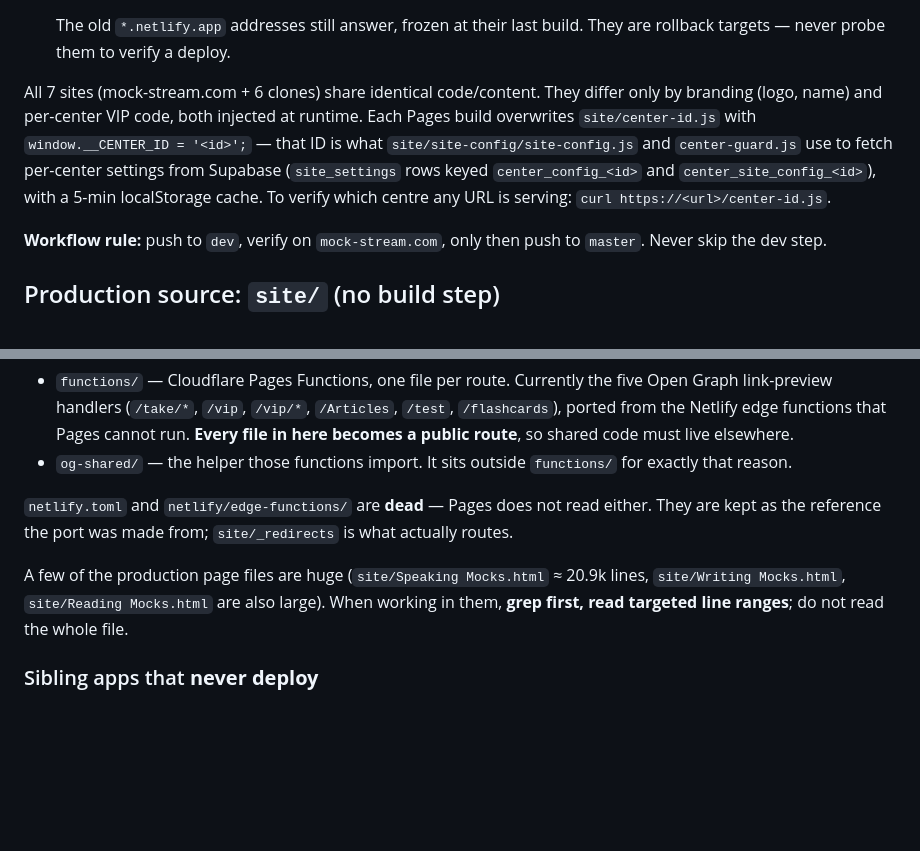
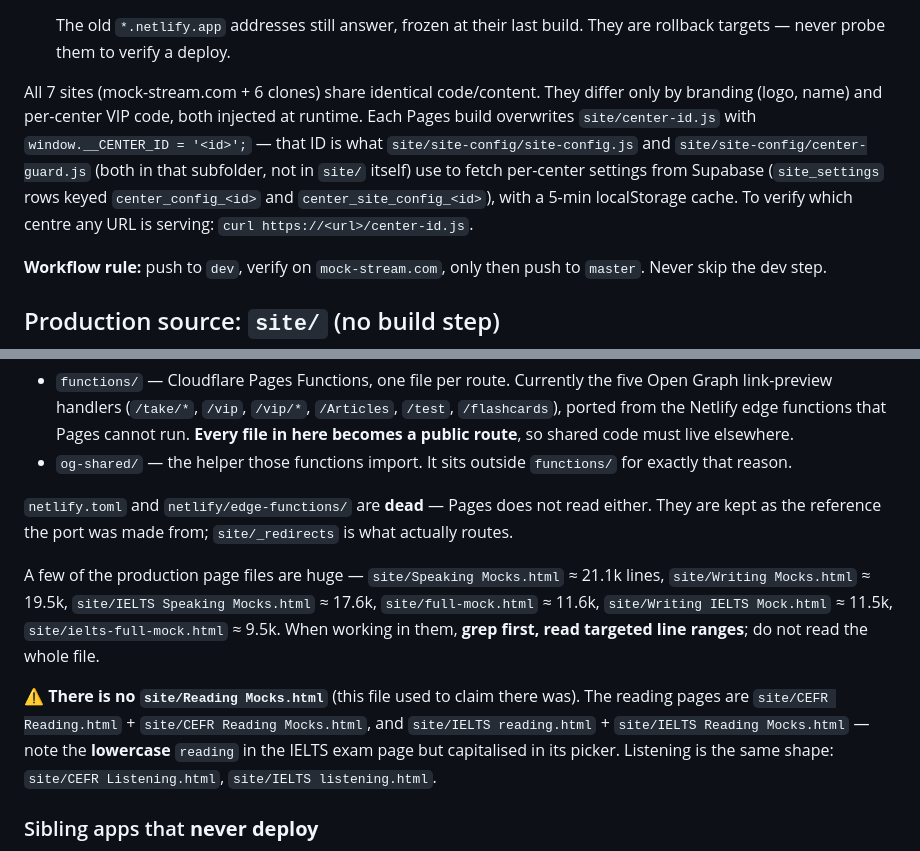
Before and after one commit to Davirbek01/mockstream, a Markdown page: CLAUDE.md, 2 parts joined by grey strips. GitHub-like rendering; blank space fills up the shorter version.

```diff
--- a/CLAUDE.md
+++ b/CLAUDE.md
@@ -19,7 +19,7 @@ This file provides guidance to Claude Code (claude.ai/code) when working with co
 
   The old `*.netlify.app` addresses still answer, frozen at their last build. They are rollback targets — never probe them to verify a deploy.
 
-All 7 sites (mock-stream.com + 6 clones) share identical code/content. They differ only by branding (logo, name) and per-center VIP code, both injected at runtime. Each Pages build overwrites `site/center-id.js` with `window.__CENTER_ID = '<id>';` — that ID is what `site/site-config/site-config.js` and `center-guard.js` use to fetch per-center settings from Supabase (`site_settings` rows keyed `center_config_<id>` and `center_site_config_<id>`), with a 5-min localStorage cache. To verify which centre any URL is serving: `curl https://<url>/center-id.js`.
+All 7 sites (mock-stream.com + 6 clones) share identical code/content. They differ only by branding (logo, name) and per-center VIP code, both injected at runtime. Each Pages build overwrites `site/center-id.js` with `window.__CENTER_ID = '<id>';` — that ID is what `site/site-config/site-config.js` and `site/site-config/center-guard.js` (both in that subfolder, not in `site/` itself) use to fetch per-center settings from Supabase (`site_settings` rows keyed `center_config_<id>` and `center_site_config_<id>`), with a 5-min localStorage cache. To verify which centre any URL is serving: `curl https://<url>/center-id.js`.
 
 **Workflow rule:** push to `dev`, verify on `mock-stream.com`, only then push to `master`. Never skip the dev step.
 
@@ -34,7 +34,9 @@ Two directories at the repo root are **not** part of `site/` and are built separ
 
 `netlify.toml` and `netlify/edge-functions/` are **dead** — Pages does not read either. They are kept as the reference the port was made from; `site/_redirects` is what actually routes.
 
-A few of the production page files are huge (`site/Speaking Mocks.html` ≈ 20.9k lines, `site/Writing Mocks.html`, `site/Reading Mocks.html` are also large). When working in them, **grep first, read targeted line ranges**; do not read the whole file.
+A few of the production page files are huge — `site/Speaking Mocks.html` ≈ 21.1k lines, `site/Writing Mocks.html` ≈ 19.5k, `site/IELTS Speaking Mocks.html` ≈ 17.6k, `site/full-mock.html` ≈ 11.6k, `site/Writing IELTS Mock.html` ≈ 11.5k, `site/ielts-full-mock.html` ≈ 9.5k. When working in them, **grep first, read targeted line ranges**; do not read the whole file.
+
+⚠️ **There is no `site/Reading Mocks.html`** (this file used to claim there was). The reading pages are `site/CEFR Reading.html` + `site/CEFR Reading Mocks.html`, and `site/IELTS reading.html` + `site/IELTS Reading Mocks.html` — note the **lowercase** `reading` in the IELTS exam page but capitalised in its picker. Listening is the same shape: `site/CEFR Listening.html`, `site/IELTS listening.html`.
 
 ### Sibling apps that **never deploy**
 
```
Also changed, not shown: other parts of CLAUDE.md (+24 -11 lines).
